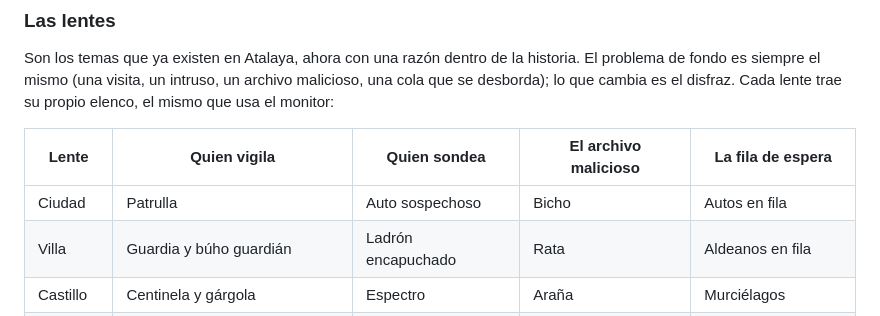
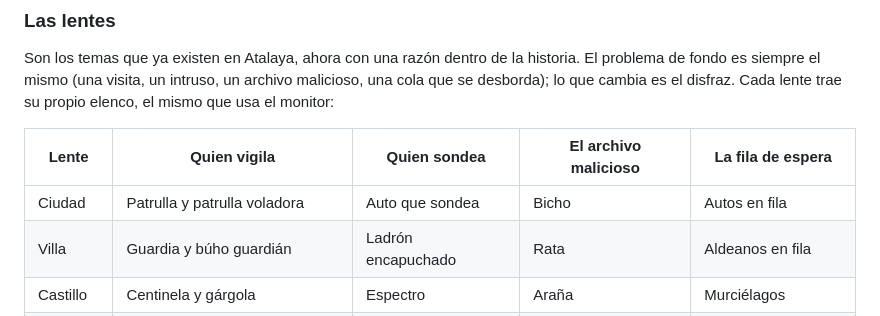
Before and after one commit to neracosu/atalaya-game, a Markdown page: docs/GDD.md, the part around the change. GitHub-like rendering.

Commit message:
GDD: elenco de la lente Ciudad como en el monitor
Co-Authored-By: Claude Fable 5.1 <noreply@anthropic.com>

```diff
--- a/docs/GDD.md
+++ b/docs/GDD.md
@@ -103,7 +103,7 @@ Son los temas que ya existen en Atalaya, ahora con una razón dentro de la histo
 
 | Lente | Quien vigila | Quien sondea | El archivo malicioso | La fila de espera |
 |---|---|---|---|---|
-| Ciudad | Patrulla | Auto sospechoso | Bicho | Autos en fila |
+| Ciudad | Patrulla y patrulla voladora | Auto que sondea | Bicho | Autos en fila |
 | Villa | Guardia y búho guardián | Ladrón encapuchado | Rata | Aldeanos en fila |
 | Castillo | Centinela y gárgola | Espectro | Araña | Murciélagos |
 | Oficina | Guardia de seguridad y dron | Intruso de capucha | Cucaracha | Aviones de papel |
```
